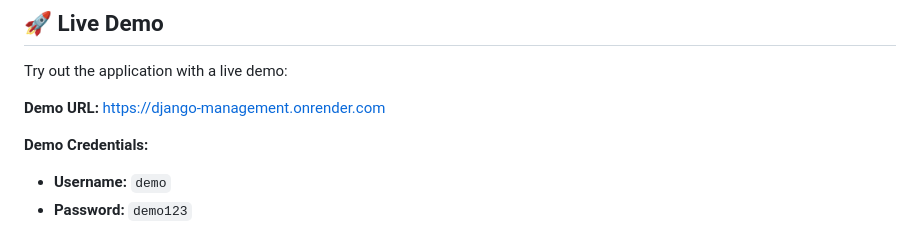
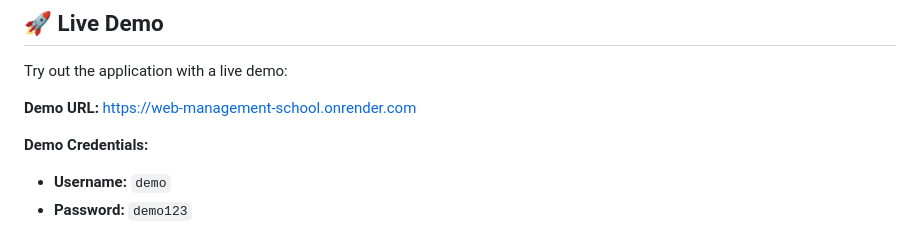
Before and after one commit to aloualou56/Web-Management-School, a Markdown page: README.md, the part around the change. Drawn GitHub-style.

Commit message:
Update demo URL in README

```diff
--- a/README.md
+++ b/README.md
@@ -6,7 +6,7 @@ A comprehensive Django-based school/class management system for managing student
 
 Try out the application with a live demo:
 
-**Demo URL:** [https://django-management.onrender.com](https://django-management.onrender.com)
+**Demo URL:** [https://web-management-school.onrender.com](https://web-management-school.onrender.com)
 
 **Demo Credentials:**
 - **Username:** `demo`
```
